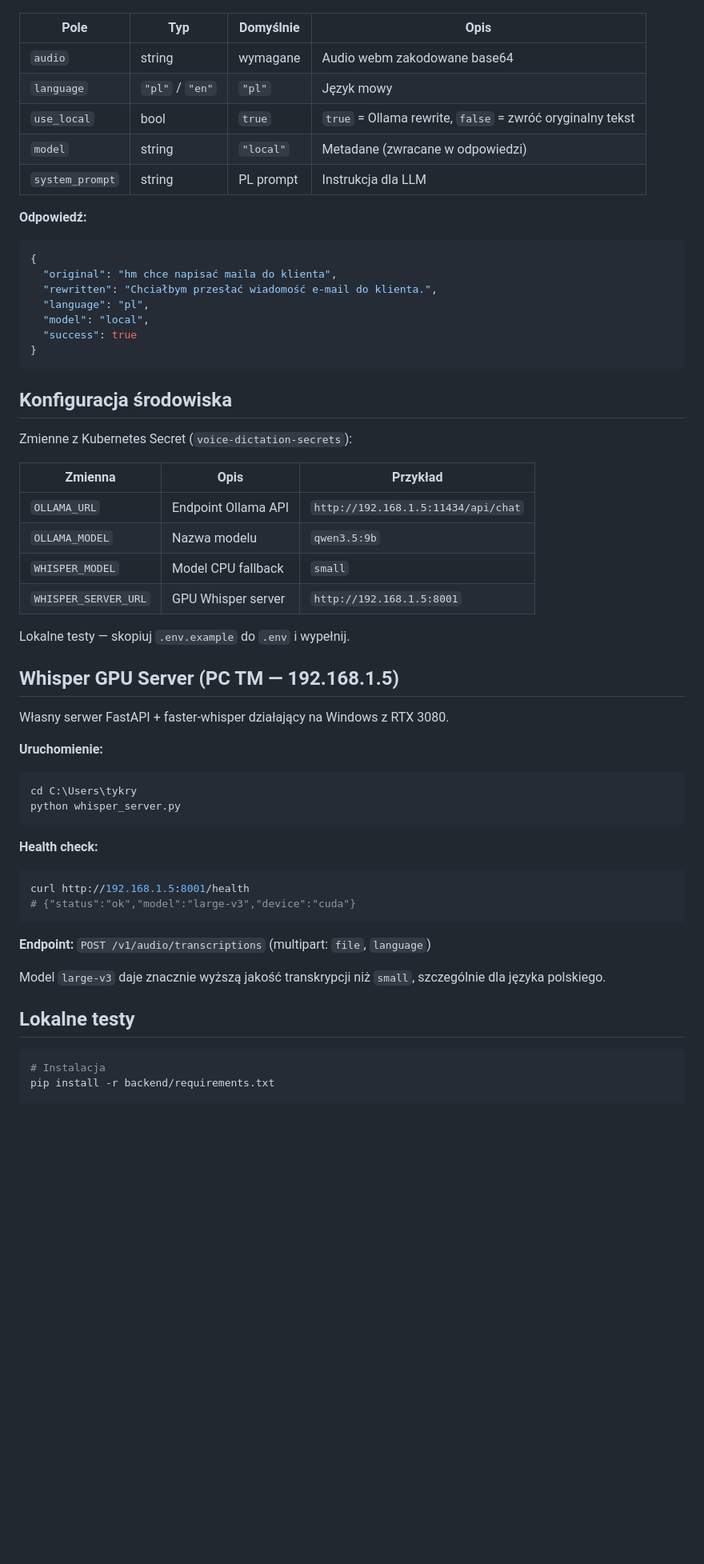
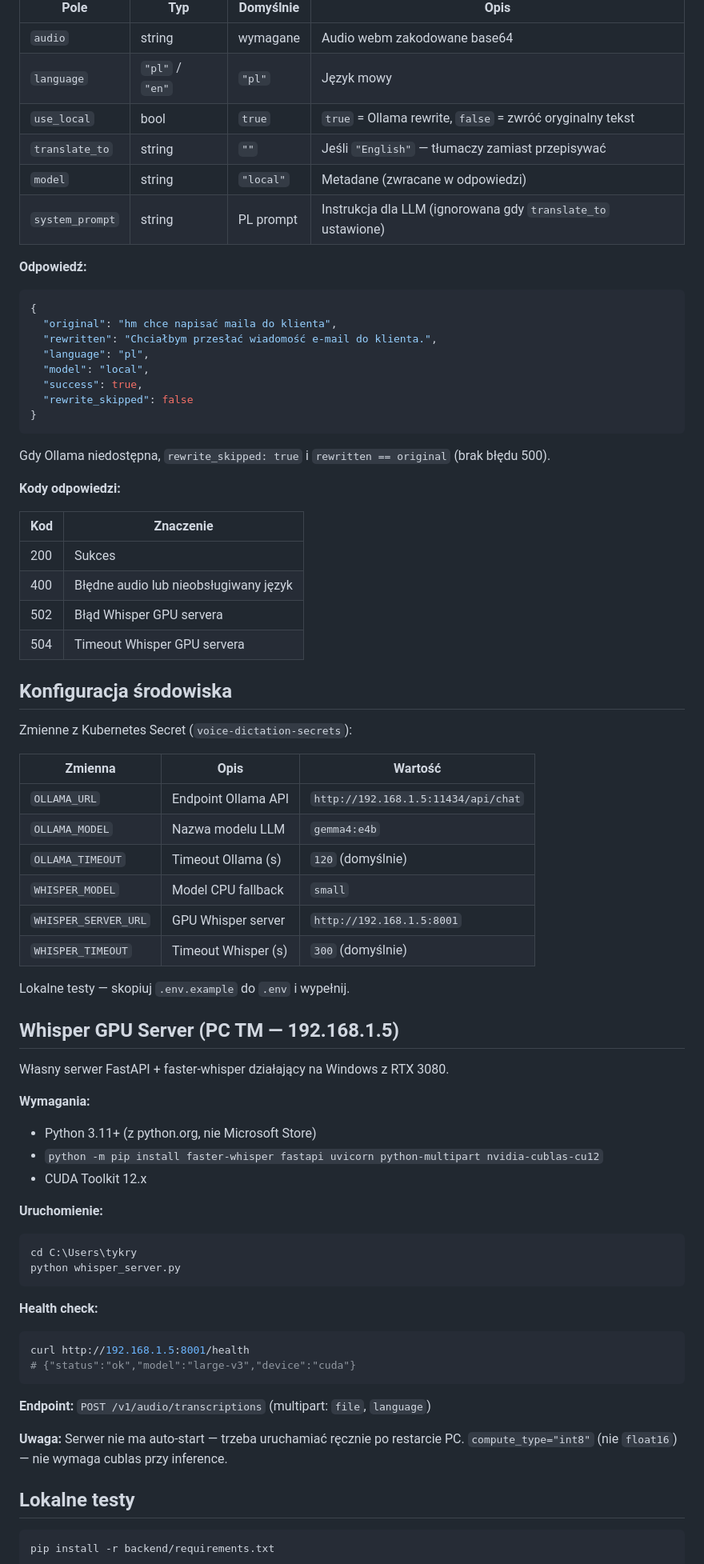
Before and after one commit to tykrysTM/voice-dictation, a Markdown page: README.md, the part around one of its changes. Shown at 80% size. GitHub-like rendering; blank space fills up the shorter version.

````diff
--- a/README.md
+++ b/README.md
@@ -85,8 +87,9 @@ curl -X POST https://dictation.lab.tmforge.pl/transcribe \
 | `audio` | string | wymagane | Audio webm zakodowane base64 |
 | `language` | `"pl"` / `"en"` | `"pl"` | Język mowy |
 | `use_local` | bool | `true` | `true` = Ollama rewrite, `false` = zwróć oryginalny tekst |
+| `translate_to` | string | `""` | Jeśli `"English"` — tłumaczy zamiast przepisywać |
 | `model` | string | `"local"` | Metadane (zwracane w odpowiedzi) |
-| `system_prompt` | string | PL prompt | Instrukcja dla LLM |
+| `system_prompt` | string | PL prompt | Instrukcja dla LLM (ignorowana gdy `translate_to` ustawione) |
 
 **Odpowiedź:**
 ```json
@@ -95,26 +98,45 @@ curl -X POST https://dictation.lab.tmforge.pl/transcribe \
   "rewritten": "Chciałbym przesłać wiadomość e-mail do klienta.",
   "language": "pl",
   "model": "local",
-  "success": true
+  "success": true,
+  "rewrite_skipped": false
 }
 ```
+
+Gdy Ollama niedostępna, `rewrite_skipped: true` i `rewritten == original` (brak błędu 500).
+
+**Kody odpowiedzi:**
+
+| Kod | Znaczenie |
+|-----|-----------|
+| 200 | Sukces |
+| 400 | Błędne audio lub nieobsługiwany język |
+| 502 | Błąd Whisper GPU servera |
+| 504 | Timeout Whisper GPU servera |
 
 ## Konfiguracja środowiska
 
 Zmienne z Kubernetes Secret (`voice-dictation-secrets`):
 
-| Zmienna | Opis | Przykład |
+| Zmienna | Opis | Wartość |
 |---------|------|---------|
 | `OLLAMA_URL` | Endpoint Ollama API | `http://192.168.1.5:11434/api/chat` |
-| `OLLAMA_MODEL` | Nazwa modelu | `qwen3.5:9b` |
+| `OLLAMA_MODEL` | Nazwa modelu LLM | `gemma4:e4b` |
+| `OLLAMA_TIMEOUT` | Timeout Ollama (s) | `120` (domyślnie) |
 | `WHISPER_MODEL` | Model CPU fallback | `small` |
 | `WHISPER_SERVER_URL` | GPU Whisper server | `http://192.168.1.5:8001` |
+| `WHISPER_TIMEOUT` | Timeout Whisper (s) | `300` (domyślnie) |
 
 Lokalne testy — skopiuj `.env.example` do `.env` i wypełnij.
 
 ## Whisper GPU Server (PC TM — 192.168.1.5)
 
 Własny serwer FastAPI + faster-whisper działający na Windows z RTX 3080.
+
+**Wymagania:**
+- Python 3.11+ (z python.org, nie Microsoft Store)
+- `python -m pip install faster-whisper fastapi uvicorn python-multipart nvidia-cublas-cu12`
+- CUDA Toolkit 12.x
 
 **Uruchomienie:**
 ```bat
@@ -130,11 +152,10 @@ curl http://192.168.1.5:8001/health
 
 **Endpoint:** `POST /v1/audio/transcriptions` (multipart: `file`, `language`)
 
-Model `large-v3` daje znacznie wyższą jakość transkrypcji niż `small`, szczególnie dla języka polskiego.
+**Uwaga:** Serwer nie ma auto-start — trzeba uruchamiać ręcznie po restarcie PC. `compute_type="int8"` (nie `float16`) — nie wymaga cublas przy inference.
 
 ## Lokalne testy
 
 ```bash
-# Instalacja
 pip install -r backend/requirements.txt
 
````
Also changed, not shown: other parts of README.md (+16 -16 lines).
